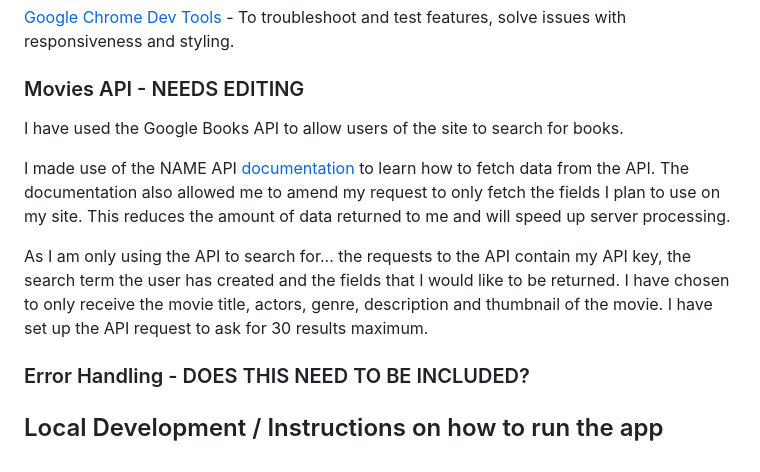
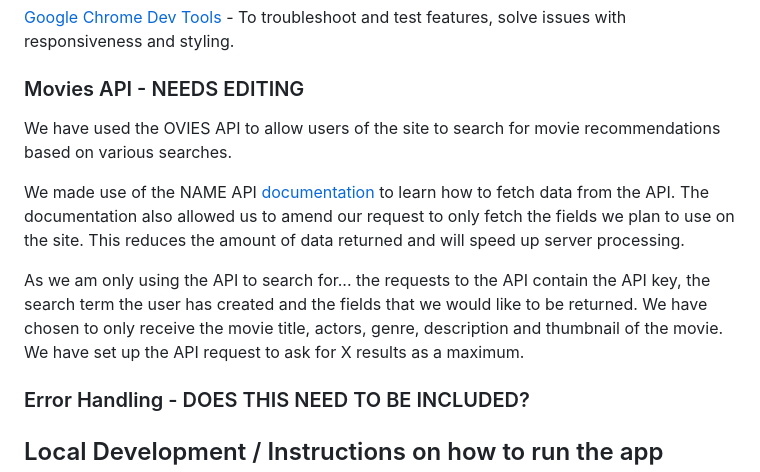
Before and after one commit to l3l3jones/group2_project_git, a Markdown page: README.md, the part around the change. Drawn GitHub-style.

Commit message:
Edit the Movies API section

```diff
--- a/README.md
+++ b/README.md
@@ -165,11 +165,11 @@ HTML, CSS, Javascript, Python
 
 ### Movies API - NEEDS EDITING
 
-I have used the Google Books API to allow users of the site to search for books.
+We have used the  OVIES API to allow users of the site to search for movie recommendations based on various searches.
 
-I made use of the NAME API [documentation](https://MOVIESAPIWEBSITE.COM) to learn how to fetch data from the API. The documentation also allowed me to amend my request to only fetch the fields I plan to use on my site. This reduces the amount of data returned to me and will speed up server processing.
+We made use of the NAME API [documentation](https://MOVIESAPIWEBSITE.COM) to learn how to fetch data from the API. The documentation also allowed us to amend our request to only fetch the fields we plan to use on the site. This reduces the amount of data returned and will speed up server processing.
 
-As I am only using the API to search for...  the requests to the API contain my API key, the search term the user has created and the fields that I would like to be returned. I have chosen to only receive the movie title, actors, genre, description and thumbnail of the movie. I have set up the API request to ask for 30 results maximum.
+As we am only using the API to search for...  the requests to the API contain the API key, the search term the user has created and the fields that we would like to be returned. We have chosen to only receive the movie title, actors, genre, description and thumbnail of the movie. We have set up the API request to ask for X results as a maximum.
 
 ### Error Handling - DOES THIS NEED TO BE INCLUDED?
 
```
